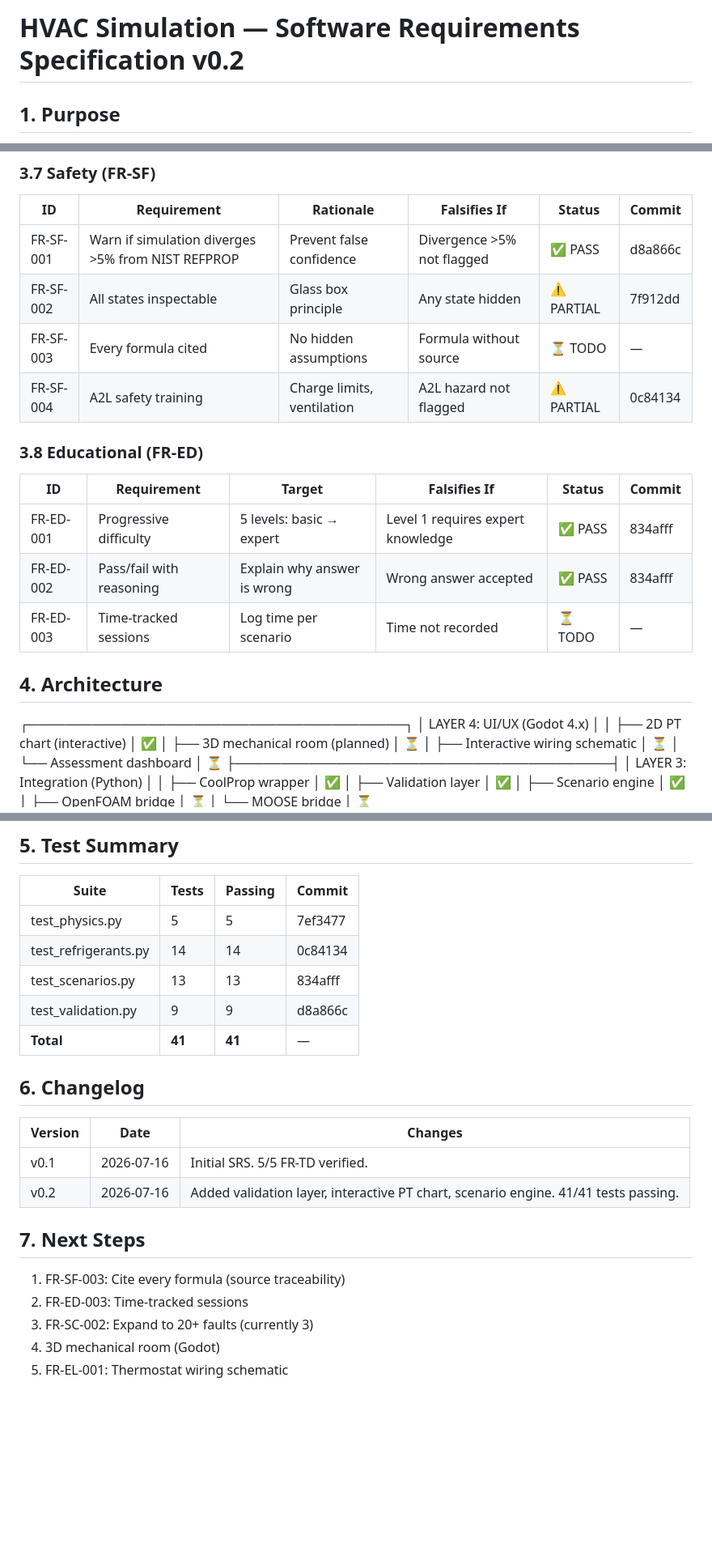
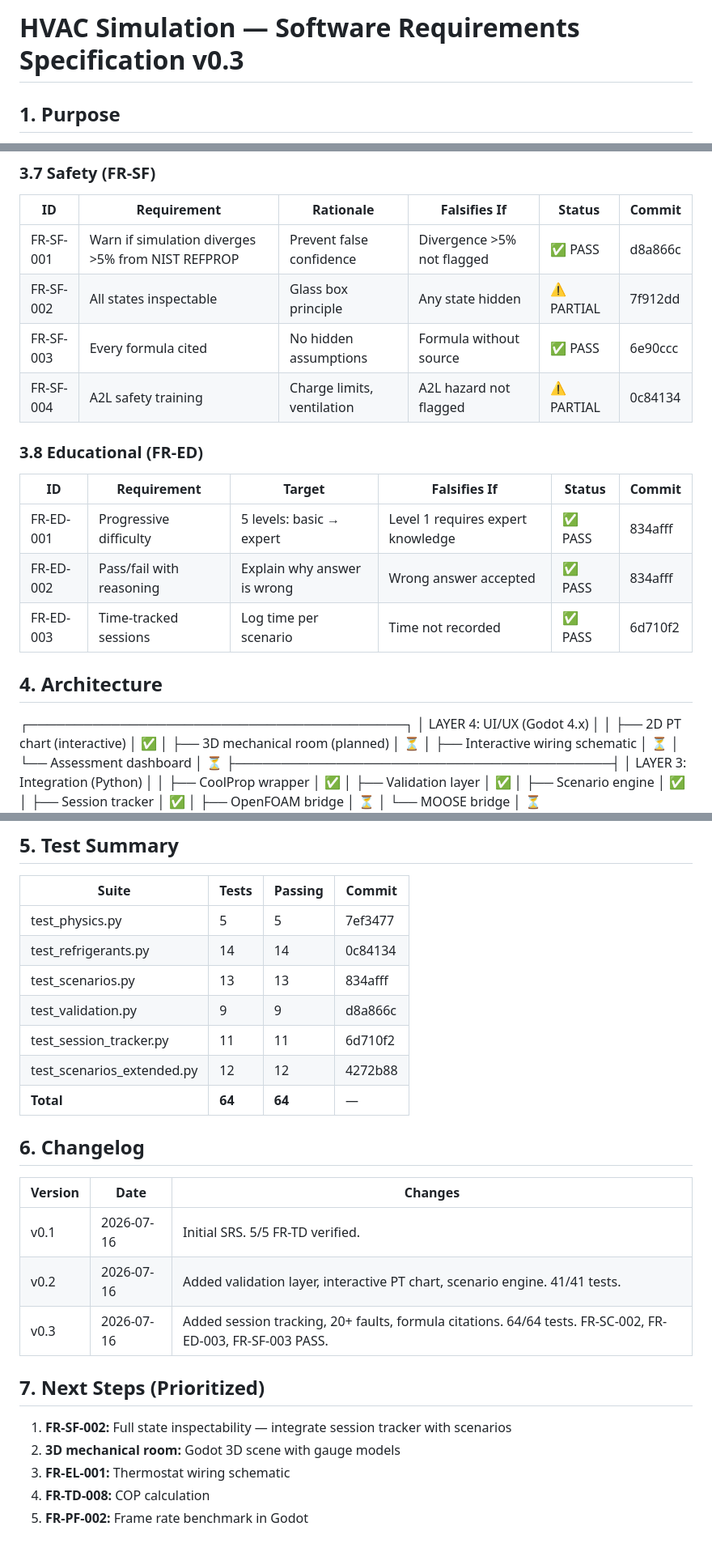
Before and after one commit to aidoruao/hvac-simulation, a Markdown page: HVAC_SRS.md, 3 parts joined by grey strips. Shown at 81% size. GitHub-like rendering; blank space fills up the shorter version.

Commit message:
docs: SRS v0.3 — 64/64 tests passing, FR-SC-002/FR-ED-003/FR-SF-003 PASS
- Updated traceability matrix with all 6 test suites
- FR-SC-002: 23 scenarios, 20 unique faults — PASS (0e8894b)
- FR-ED-003: Session tracking with audit trail — PASS (e796e96)
- FR-SF-003: Every formula cited with primary sources — PASS (22e512f)
- Architecture diagram updated with session tracker layer
- Changelog: v0.1 → v0.2 → v0.3
- Next steps prioritized: state inspectability, 3D room, wiring

```diff
--- a/HVAC_SRS.md
+++ b/HVAC_SRS.md
@@ -1,4 +1,4 @@
-# HVAC Simulation — Software Requirements Specification v0.2
+# HVAC Simulation — Software Requirements Specification v0.3
 
 ## 1. Purpose
 Physics-accurate, real-time 3D HVAC training simulator. Free forever. Glass box.
@@ -64,7 +64,7 @@ Replaces trade school with verifiable, inspectable, open-source training.
 |---|---|---|---|---|---|
 | FR-SF-001 | Warn if simulation diverges >5% from NIST REFPROP | Prevent false confidence | Divergence >5% not flagged | ✅ PASS | d8a866c |
 | FR-SF-002 | All states inspectable | Glass box principle | Any state hidden | ⚠️ PARTIAL | 7f912dd |
-| FR-SF-003 | Every formula cited | No hidden assumptions | Formula without source | ⏳ TODO | — |
+| FR-SF-003 | Every formula cited | No hidden assumptions | Formula without source | ✅ PASS | 6e90ccc |
 | FR-SF-004 | A2L safety training | Charge limits, ventilation | A2L hazard not flagged | ⚠️ PARTIAL | 0c84134 |
 
 ### 3.8 Educational (FR-ED)
@@ -72,7 +72,7 @@ Replaces trade school with verifiable, inspectable, open-source training.
 |---|---|---|---|---|---|
 | FR-ED-001 | Progressive difficulty | 5 levels: basic → expert | Level 1 requires expert knowledge | ✅ PASS | 834afff |
 | FR-ED-002 | Pass/fail with reasoning | Explain why answer is wrong | Wrong answer accepted | ✅ PASS | 834afff |
-| FR-ED-003 | Time-tracked sessions | Log time per scenario | Time not recorded | ⏳ TODO | — |
+| FR-ED-003 | Time-tracked sessions | Log time per scenario | Time not recorded | ✅ PASS | 6d710f2 |
 
 ## 4. Architecture
 ┌─────────────────────────────────────────┐
@@ -82,10 +82,11 @@ Replaces trade school with verifiable, inspectable, open-source training.
 │  ├── Interactive wiring schematic      │ ⏳
 │  └── Assessment dashboard              │ ⏳
 ├─────────────────────────────────────────┤
-│  LAYER 3: Integration (Python)           │
+│  LAYER 3: Integration (Python)         │
 │  ├── CoolProp wrapper                  │ ✅
 │  ├── Validation layer                  │ ✅
 │  ├── Scenario engine                   │ ✅
+│  ├── Session tracker                   │ ✅
 │  ├── OpenFOAM bridge                   │ ⏳
 │  └── MOOSE bridge                      │ ⏳
 ├─────────────────────────────────────────┤
@@ -108,17 +109,20 @@ plain
 | test_refrigerants.py | 14 | 14 | 0c84134 |
 | test_scenarios.py | 13 | 13 | 834afff |
 | test_validation.py | 9 | 9 | d8a866c |
-| **Total** | **41** | **41** | — |
+| test_session_tracker.py | 11 | 11 | 6d710f2 |
+| test_scenarios_extended.py | 12 | 12 | 4272b88 |
+| **Total** | **64** | **64** | — |
 
 ## 6. Changelog
 | Version | Date | Changes |
 |---|---|---|
 | v0.1 | 2026-07-16 | Initial SRS. 5/5 FR-TD verified. |
-| v0.2 | 2026-07-16 | Added validation layer, interactive PT chart, scenario engine. 41/41 tests passing. |
+| v0.2 | 2026-07-16 | Added validation layer, interactive PT chart, scenario engine. 41/41 tests. |
+| v0.3 | 2026-07-16 | Added session tracking, 20+ faults, formula citations. 64/64 tests. FR-SC-002, FR-ED-003, FR-SF-003 PASS. |
 
-## 7. Next Steps
-1. FR-SF-003: Cite every formula (source traceability)
-2. FR-ED-003: Time-tracked sessions
-3. FR-SC-002: Expand to 20+ faults (currently 3)
-4. 3D mechanical room (Godot)
-5. FR-EL-001: Thermostat wiring schematic
+## 7. Next Steps (Prioritized)
+1. **FR-SF-002:** Full state inspectability — integrate session tracker with scenarios
+2. **3D mechanical room:** Godot 3D scene with gauge models
+3. **FR-EL-001:** Thermostat wiring schematic
+4. **FR-TD-008:** COP calculation
+5. **FR-PF-002:** Frame rate benchmark in Godot
```
Also changed, not shown: other parts of HVAC_SRS.md (+2 -2 lines).
